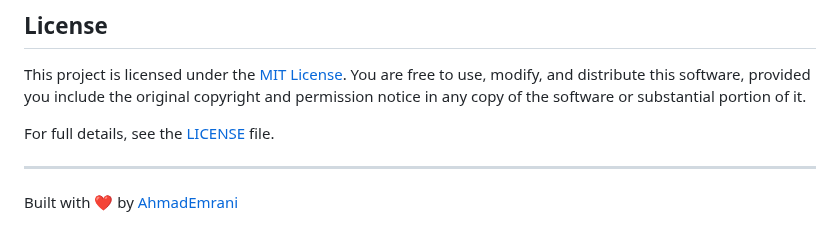
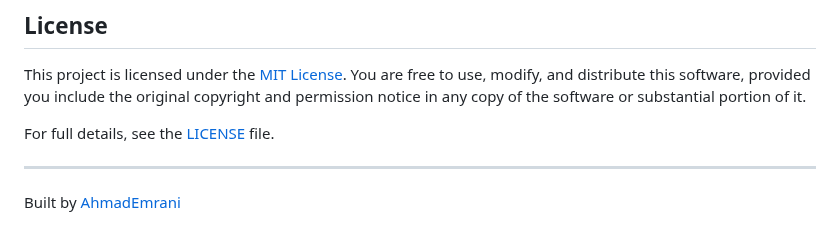
Before and after one commit to AhmadEmrani/chat_app, a Markdown page: README.markdown, the part around the change. Rendered like a GitHub page.

```diff
--- a/README.markdown
+++ b/README.markdown
@@ -112,4 +112,4 @@ This project is licensed under the [MIT License](LICENSE.md). You are free to us
 For full details, see the [LICENSE](LICENSE.md) file.
 
 ---
-Built with ❤️ by [AhmadEmrani](https://github.com/AhmadEmrani)
+Built  by [AhmadEmrani](https://github.com/AhmadEmrani)
```
